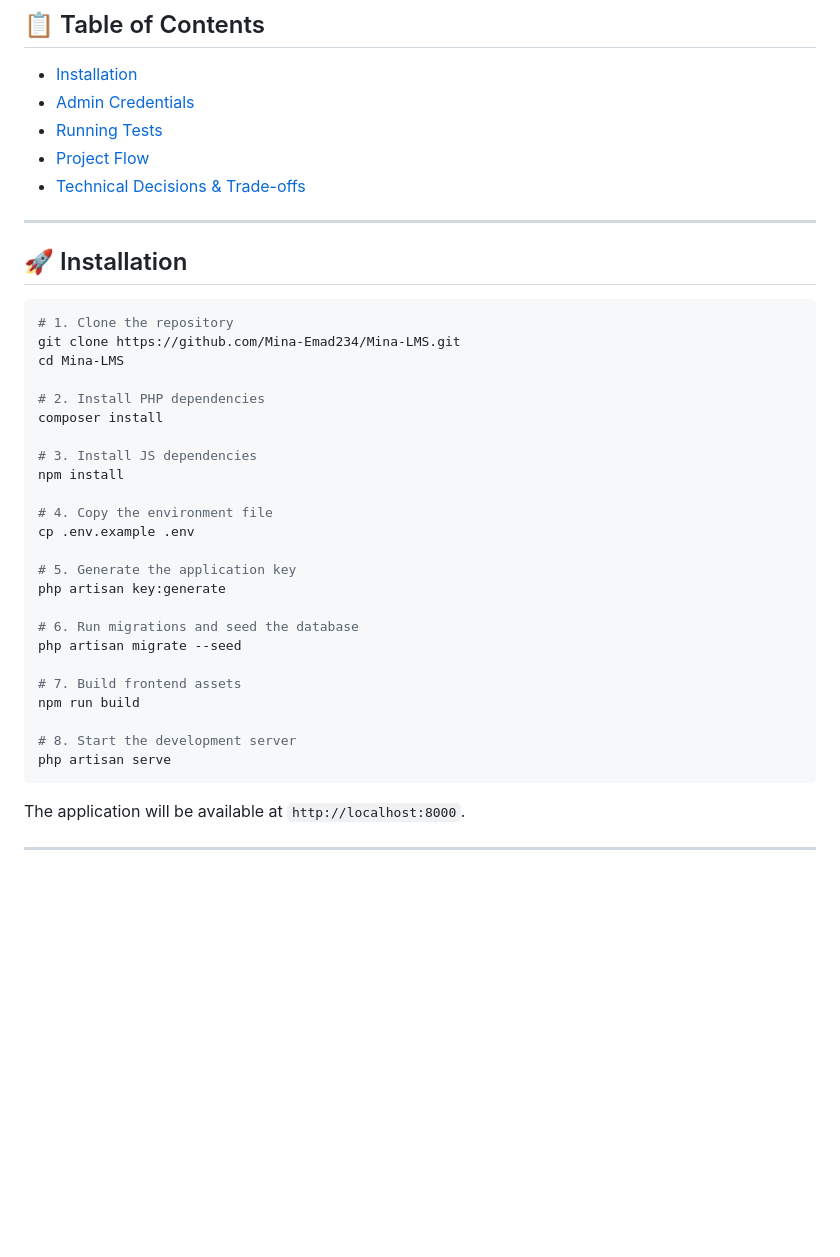
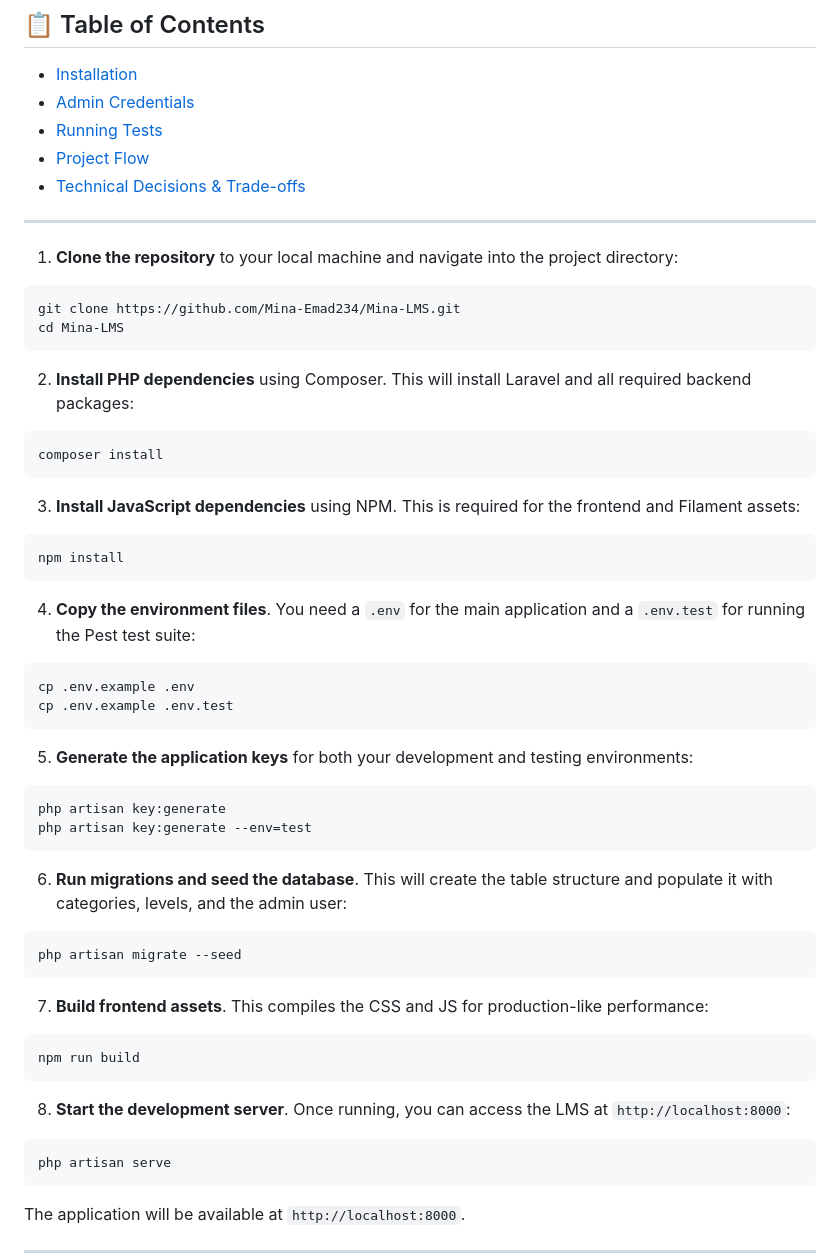
Before and after one commit to Mina-Emad234/Mina-LMS, a Markdown page: README.md, the part around the change. GitHub-like rendering; blank space fills up the shorter version.

Commit message:
improve README.md

````diff
--- a/README.md
+++ b/README.md
@@ -16,32 +16,46 @@ A modern, full-featured Learning Management System built with **Laravel 13**, **
 
 ---
 
-## 🚀 Installation
-
+1. **Clone the repository** to your local machine and navigate into the project directory:
 ```bash
-# 1. Clone the repository
 git clone https://github.com/Mina-Emad234/Mina-LMS.git
 cd Mina-LMS
+```
 
-# 2. Install PHP dependencies
+2. **Install PHP dependencies** using Composer. This will install Laravel and all required backend packages:
+```bash
 composer install
+```
 
-# 3. Install JS dependencies
+3. **Install JavaScript dependencies** using NPM. This is required for the frontend and Filament assets:
+```bash
 npm install
+```
 
-# 4. Copy the environment file
+4. **Copy the environment files**. You need a `.env` for the main application and a `.env.test` for running the Pest test suite:
+```bash
 cp .env.example .env
+cp .env.example .env.test
+```
 
-# 5. Generate the application key
+5. **Generate the application keys** for both your development and testing environments:
+```bash
 php artisan key:generate
+php artisan key:generate --env=test
+```
 
-# 6. Run migrations and seed the database
+6. **Run migrations and seed the database**. This will create the table structure and populate it with categories, levels, and the admin user:
+```bash
 php artisan migrate --seed
+```
 
-# 7. Build frontend assets
+7. **Build frontend assets**. This compiles the CSS and JS for production-like performance:
+```bash
 npm run build
+```
 
-# 8. Start the development server
+8. **Start the development server**. Once running, you can access the LMS at `http://localhost:8000`:
+```bash
 php artisan serve
 ```
 
````
